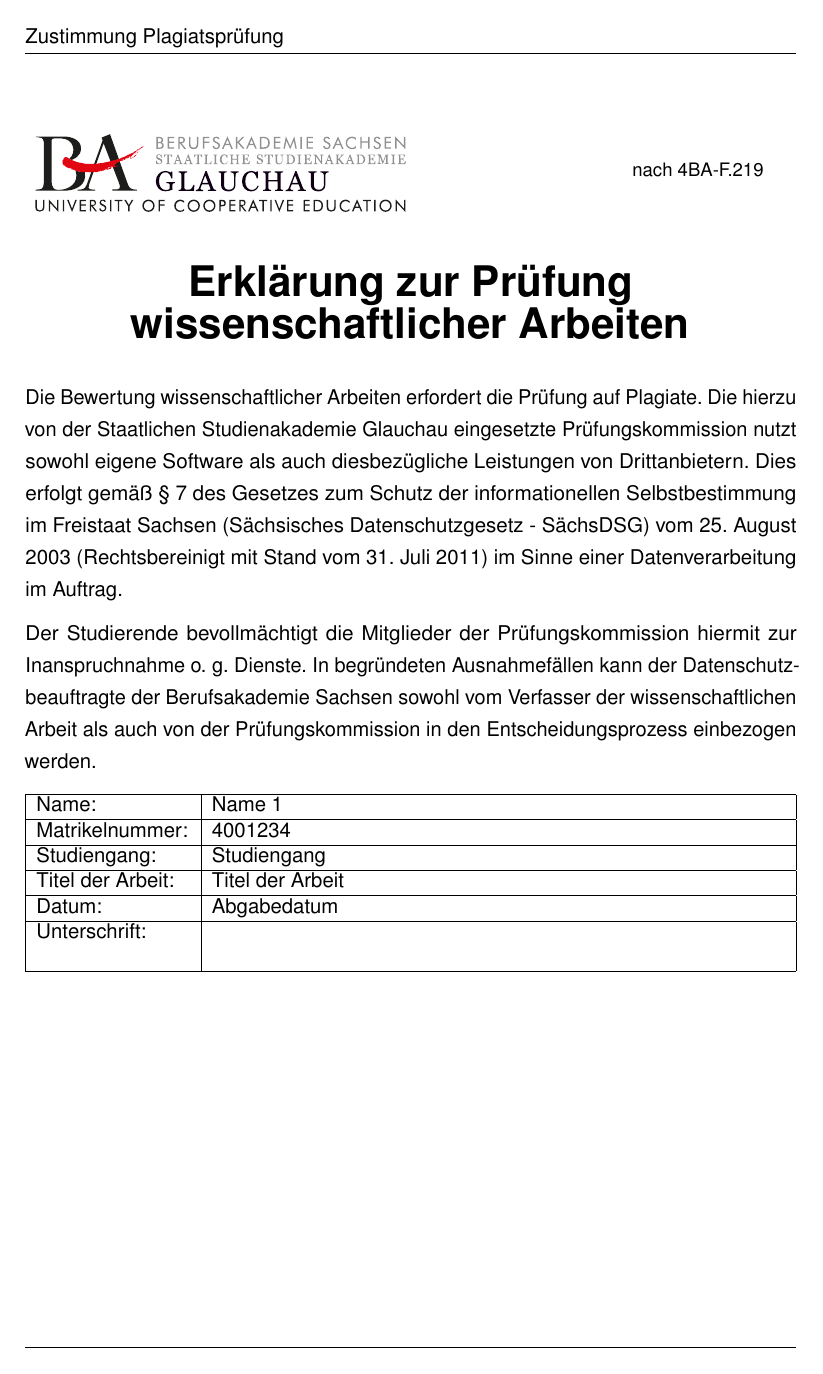
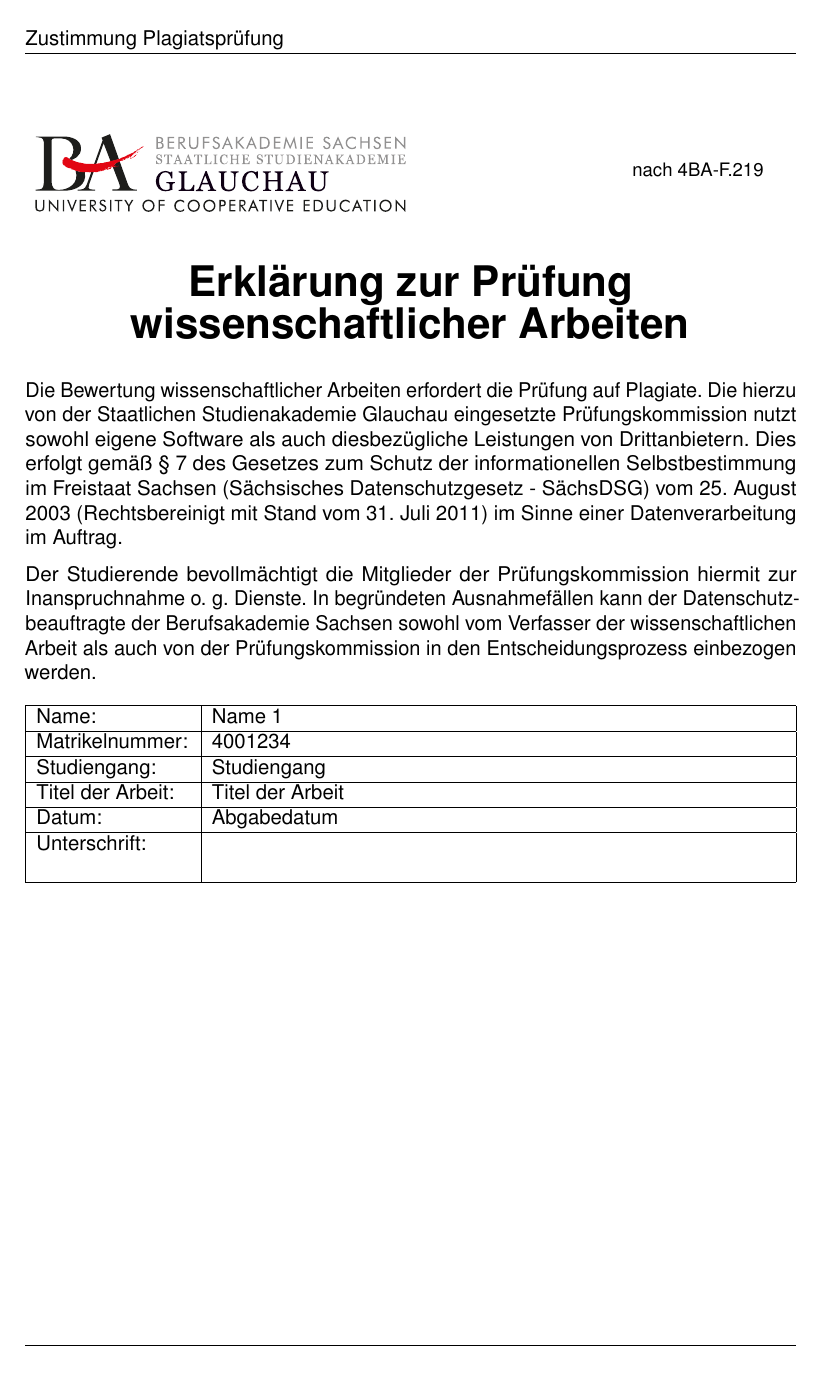
Before and after one commit to ba-latex/Vorlage-Latex, a LaTeX document (Latex/main_zustimmung.tex, which reads Latex/vorlage/vorlage.tex): the whole page. Compiled offline with pdfLaTeX.

Commit message:
einheitliches Spacing

```diff
--- a/Latex/vorlage/vorlage.tex
+++ b/Latex/vorlage/vorlage.tex
@@ -83,7 +83,6 @@
 
 \usepackage{scrhack} %necessary to use float with scrreprt
 \usepackage{csquotes}
-\usepackage{setspace}
 
 %! Schriftart
 %! Die HAWA schreibt Arial vor, welches in Standard LaTeX-Distributionen nicht mitgeliefert wird. Helvetica ist nahezu identisch.
@@ -113,3 +112,6 @@
 
 %! verbesserte Umbrüche (hoffentlich)
 \input{vorlage/vorlage_subs/umbrüche}
+
+%? wird am Ende geladen, um einheitliche Spacings sicherzustellen
+\usepackage{setspace}
```
